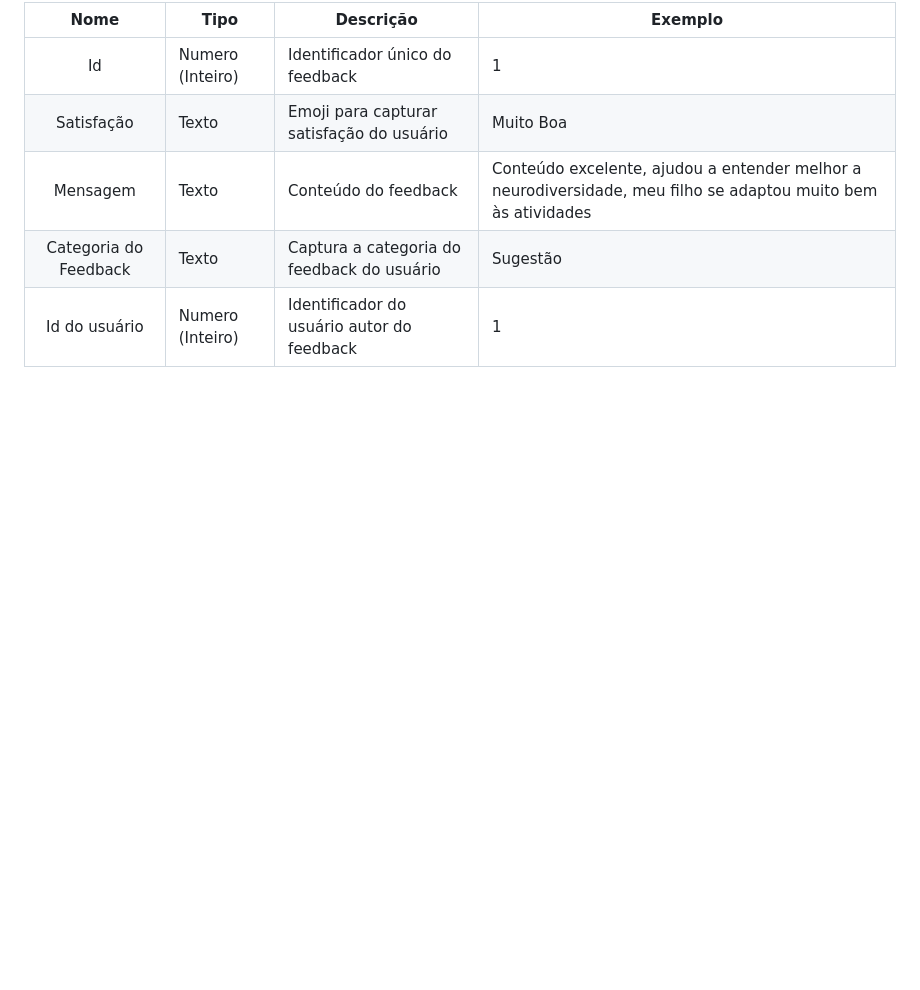
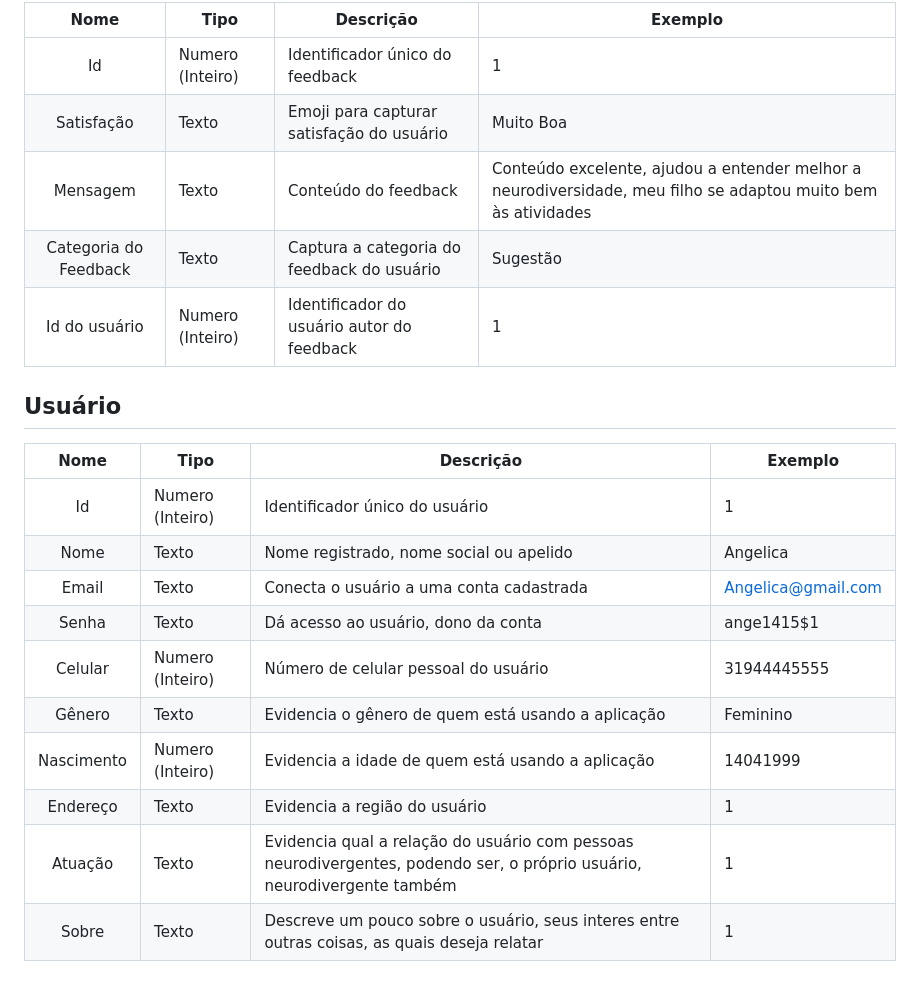
Before and after one commit to neurokidsg4/web-app, a Markdown page: docs/development.md, the part around the change. GitHub-like rendering; blank space fills up the shorter version.

Commit message:
Update development.md
Estrutura de dados do usuário

```diff
--- a/docs/development.md
+++ b/docs/development.md
@@ -64,3 +64,18 @@ As tabelas que se seguem apresentam os requisitos funcionais e não-funcionais q
 | Mensagem       | Texto             | Conteúdo do feedback                      | Conteúdo excelente, ajudou a entender melhor a neurodiversidade, meu filho se adaptou muito bem às atividades |
 | Categoria do Feedback | Texto | Captura a categoria do feedback do usuário | Sugestão                                           |
 | Id do usuário  | Numero (Inteiro)  | Identificador do usuário autor do feedback| 1                                              |
+
+
+## Usuário
+|  **Nome**      | **Tipo**          | **Descrição**                             | **Exemplo**                                    |
+|:--------------:|-------------------|-------------------------------------------|------------------------------------------------|
+| Id             | Numero (Inteiro)  | Identificador único do usuário            | 1                                              |
+| Nome           | Texto             | Nome registrado, nome social ou apelido   | Angelica                                       |
+| Email          | Texto             | Conecta o usuário a uma conta cadastrada  | Angelica@gmail.com                             |
+| Senha          | Texto             | Dá acesso ao usuário, dono da conta       | ange1415$1                                     |
+| Celular        | Numero (Inteiro)  | Número de celular pessoal do usuário      | 31944445555                                    |
+| Gênero         | Texto             | Evidencia o gênero de quem está usando a aplicação | Feminino                              |
+| Nascimento     | Numero (Inteiro)  | Evidencia a idade de quem está usando a aplicação  | 14041999                                     |
+| Endereço       | Texto             | Evidencia a região do usuário             | 1                                              |
+| Atuação        | Texto             | Evidencia qual a relação do usuário com pessoas neurodivergentes, podendo ser, o próprio usuário, neurodivergente também | 1 |
+| Sobre          | Texto             | Descreve um pouco sobre o usuário, seus interes entre outras coisas, as quais deseja relatar | 1 |
```
